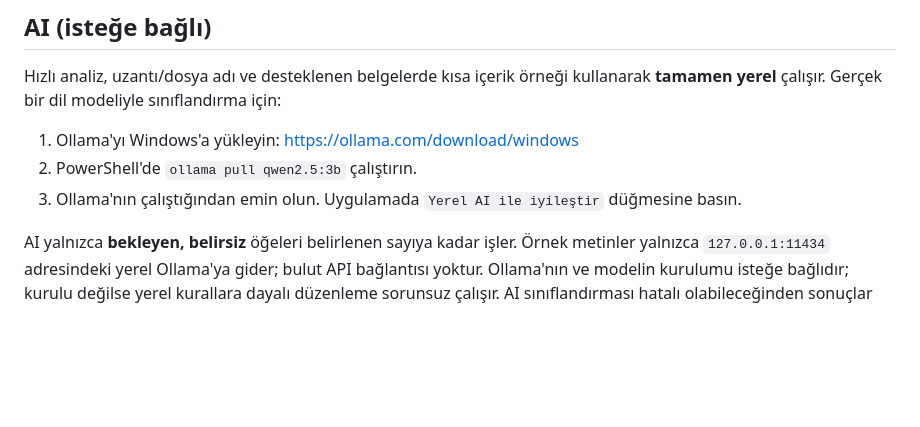
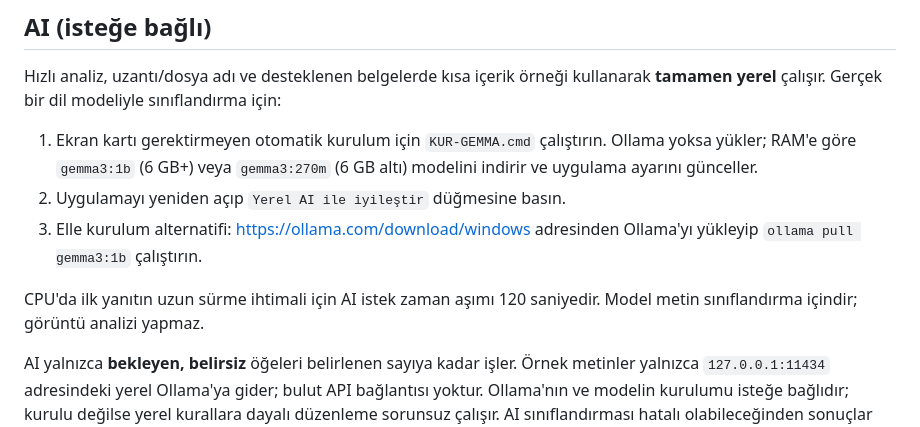
Before and after one commit to downtownck/agfo-windows-apps, a Markdown page: smart-organizer/README.md, the part around the change. Rendered like a GitHub page; blank space fills up the shorter version.

Commit message:
fix(smart-organizer): optimize local Gemma CPU inference and setup docs

```diff
--- a/smart-organizer/README.md
+++ b/smart-organizer/README.md
@@ -18,9 +18,11 @@ Windows'la gelen varsayılan Türkçe/İngilizce klasör adları yerine gerçek
 
 Hızlı analiz, uzantı/dosya adı ve desteklenen belgelerde kısa içerik örneği kullanarak **tamamen yerel** çalışır. Gerçek bir dil modeliyle sınıflandırma için:
 
-1. Ollama'yı Windows'a yükleyin: https://ollama.com/download/windows
-2. PowerShell'de `ollama pull qwen2.5:3b` çalıştırın.
-3. Ollama'nın çalıştığından emin olun. Uygulamada `Yerel AI ile iyileştir` düğmesine basın.
+1. Ekran kartı gerektirmeyen otomatik kurulum için `KUR-GEMMA.cmd` çalıştırın. Ollama yoksa yükler; RAM'e göre `gemma3:1b` (6 GB+) veya `gemma3:270m` (6 GB altı) modelini indirir ve uygulama ayarını günceller.
+2. Uygulamayı yeniden açıp `Yerel AI ile iyileştir` düğmesine basın.
+3. Elle kurulum alternatifi: https://ollama.com/download/windows adresinden Ollama'yı yükleyip `ollama pull gemma3:1b` çalıştırın.
+
+CPU'da ilk yanıtın uzun sürme ihtimali için AI istek zaman aşımı 120 saniyedir. Model metin sınıflandırma içindir; görüntü analizi yapmaz.
 
 AI yalnızca **bekleyen, belirsiz** öğeleri belirlenen sayıya kadar işler. Örnek metinler yalnızca `127.0.0.1:11434` adresindeki yerel Ollama'ya gider; bulut API bağlantısı yoktur. Ollama'nın ve modelin kurulumu isteğe bağlıdır; kurulu değilse yerel kurallara dayalı düzenleme sorunsuz çalışır. AI sınıflandırması hatalı olabileceğinden sonuçlar yine kullanıcı onayına tabidir.
 
```
